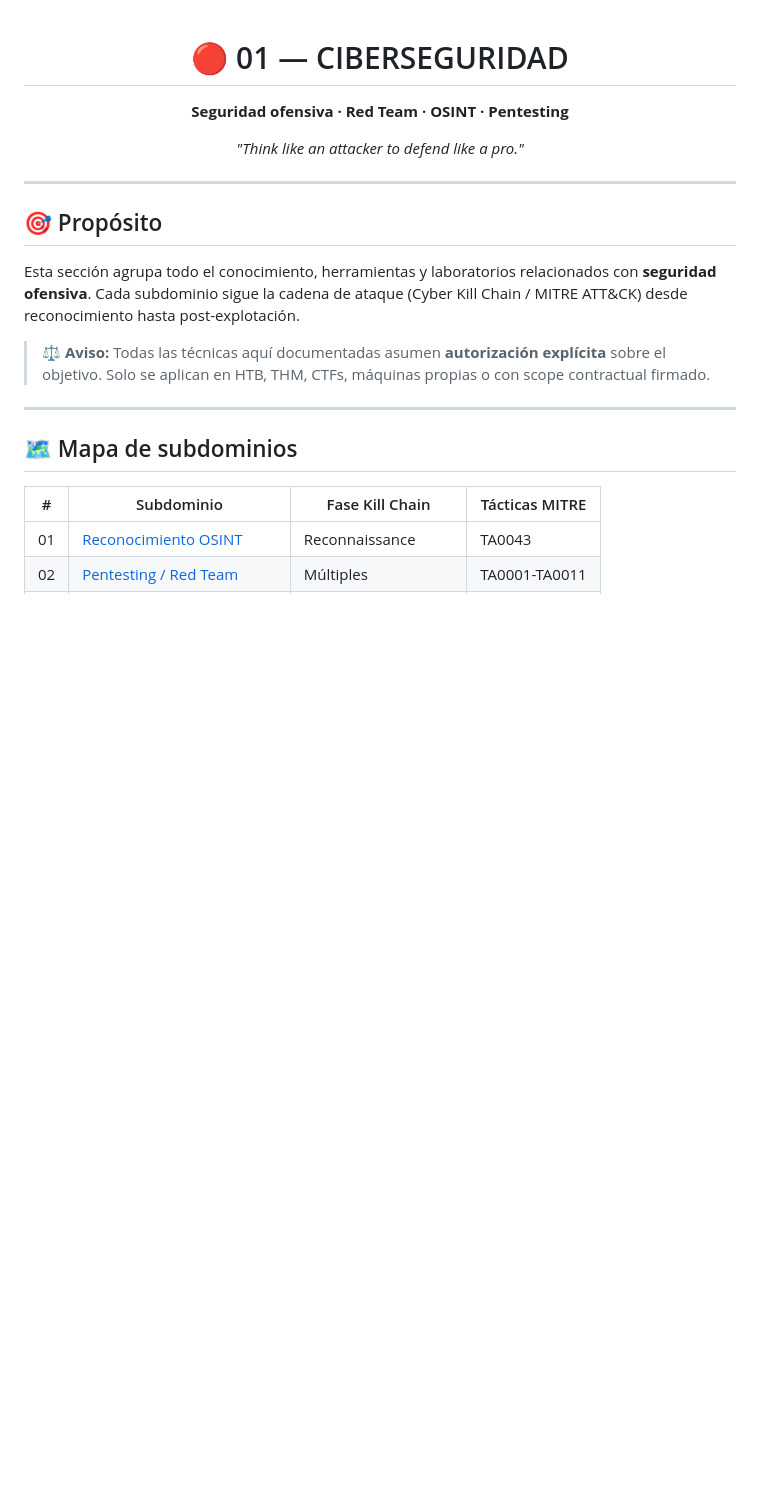
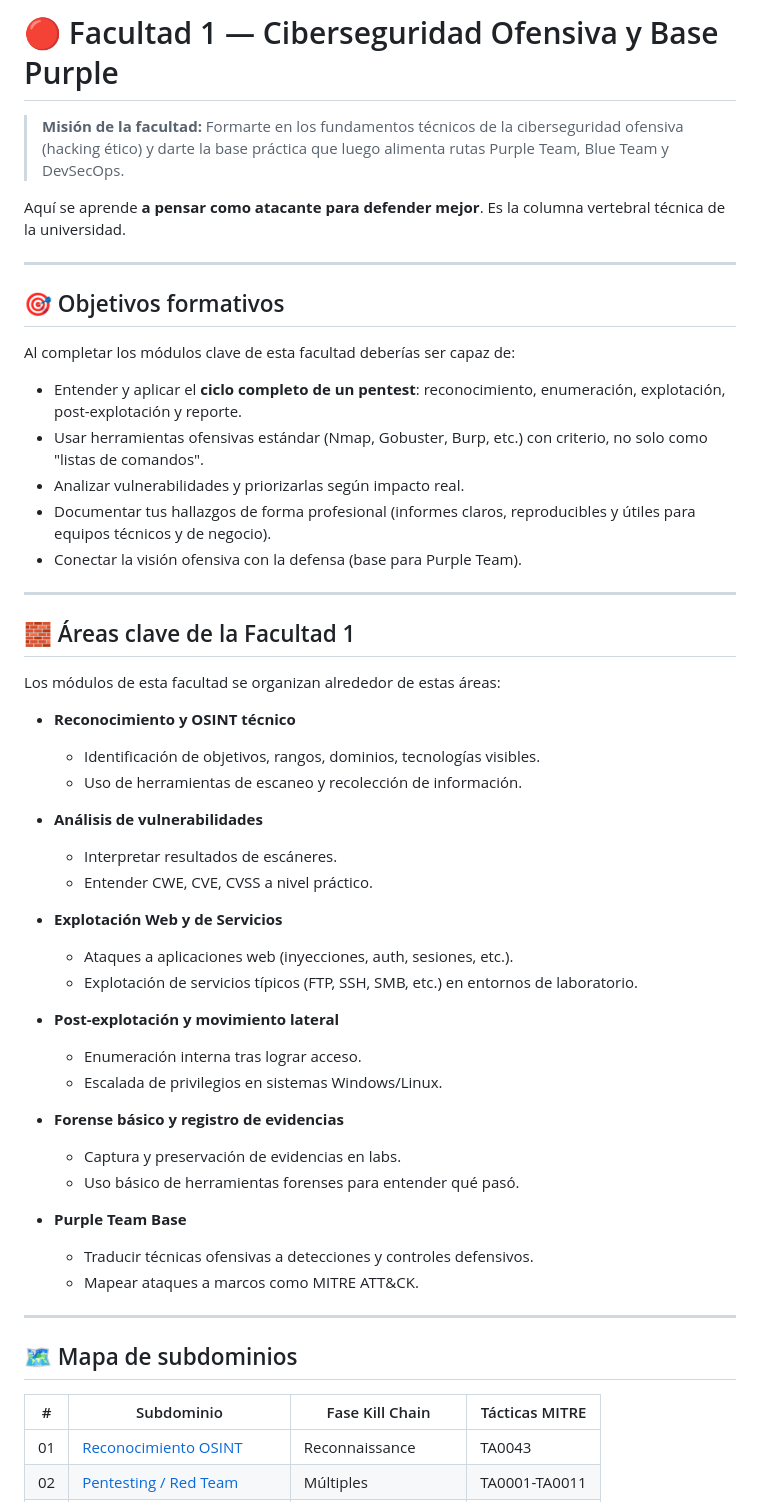
Before and after one commit to 0xvanguard/University-Cybersecurity-Free, a Markdown page: 01-CIBERSEGURIDAD/README.md, the part around one of its changes. Drawn GitHub-style; blank space fills up the shorter version.

```diff
--- a/01-CIBERSEGURIDAD/README.md
+++ b/01-CIBERSEGURIDAD/README.md
@@ -1,20 +1,50 @@
-<div align="center">
+# 🔴 Facultad 1 — Ciberseguridad Ofensiva y Base Purple
 
-# 🔴 01 — CIBERSEGURIDAD
+> **Misión de la facultad:** Formarte en los fundamentos técnicos de la ciberseguridad ofensiva (hacking ético) y darte la base práctica que luego alimenta rutas Purple Team, Blue Team y DevSecOps.
 
-**Seguridad ofensiva · Red Team · OSINT · Pentesting**
-
-*"Think like an attacker to defend like a pro."*
-
-</div>
+Aquí se aprende **a pensar como atacante para defender mejor**. Es la columna vertebral técnica de la universidad.
 
 ---
 
-## 🎯 Propósito
+## 🎯 Objetivos formativos
 
-Esta sección agrupa todo el conocimiento, herramientas y laboratorios relacionados con **seguridad ofensiva**. Cada subdominio sigue la cadena de ataque (Cyber Kill Chain / MITRE ATT&CK) desde reconocimiento hasta post-explotación.
+Al completar los módulos clave de esta facultad deberías ser capaz de:
 
-> ⚖️ **Aviso:** Todas las técnicas aquí documentadas asumen **autorización explícita** sobre el objetivo. Solo se aplican en HTB, THM, CTFs, máquinas propias o con scope contractual firmado.
+- Entender y aplicar el **ciclo completo de un pentest**: reconocimiento, enumeración, explotación, post-explotación y reporte.
+- Usar herramientas ofensivas estándar (Nmap, Gobuster, Burp, etc.) con criterio, no solo como "listas de comandos".
+- Analizar vulnerabilidades y priorizarlas según impacto real.
+- Documentar tus hallazgos de forma profesional (informes claros, reproducibles y útiles para equipos técnicos y de negocio).
+- Conectar la visión ofensiva con la defensa (base para Purple Team).
+
+---
+
+## 🧱 Áreas clave de la Facultad 1
+
+Los módulos de esta facultad se organizan alrededor de estas áreas:
+
+- **Reconocimiento y OSINT técnico**
+  - Identificación de objetivos, rangos, dominios, tecnologías visibles.
+  - Uso de herramientas de escaneo y recolección de información.
+
+- **Análisis de vulnerabilidades**
+  - Interpretar resultados de escáneres.
+  - Entender CWE, CVE, CVSS a nivel práctico.
+
+- **Explotación Web y de Servicios**
+  - Ataques a aplicaciones web (inyecciones, auth, sesiones, etc.).
+  - Explotación de servicios típicos (FTP, SSH, SMB, etc.) en entornos de laboratorio.
+
+- **Post-explotación y movimiento lateral**
+  - Enumeración interna tras lograr acceso.
+  - Escalada de privilegios en sistemas Windows/Linux.
+
+- **Forense básico y registro de evidencias**
+  - Captura y preservación de evidencias en labs.
+  - Uso básico de herramientas forenses para entender qué pasó.
+
+- **Purple Team Base**
+  - Traducir técnicas ofensivas a detecciones y controles defensivos.
+  - Mapear ataques a marcos como MITRE ATT&CK.
 
 ---
 
```
Also changed, not shown: other parts of 01-CIBERSEGURIDAD/README.md (+51 -192 lines).
